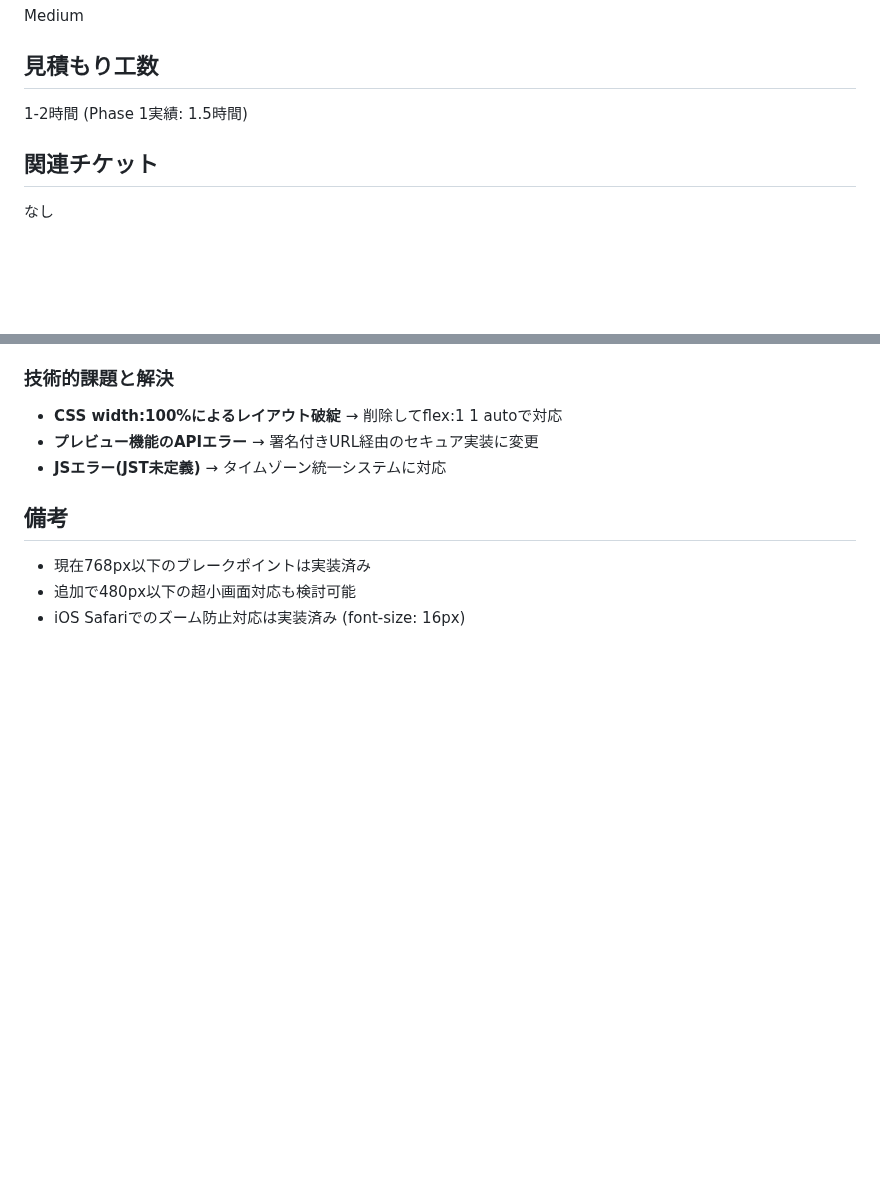
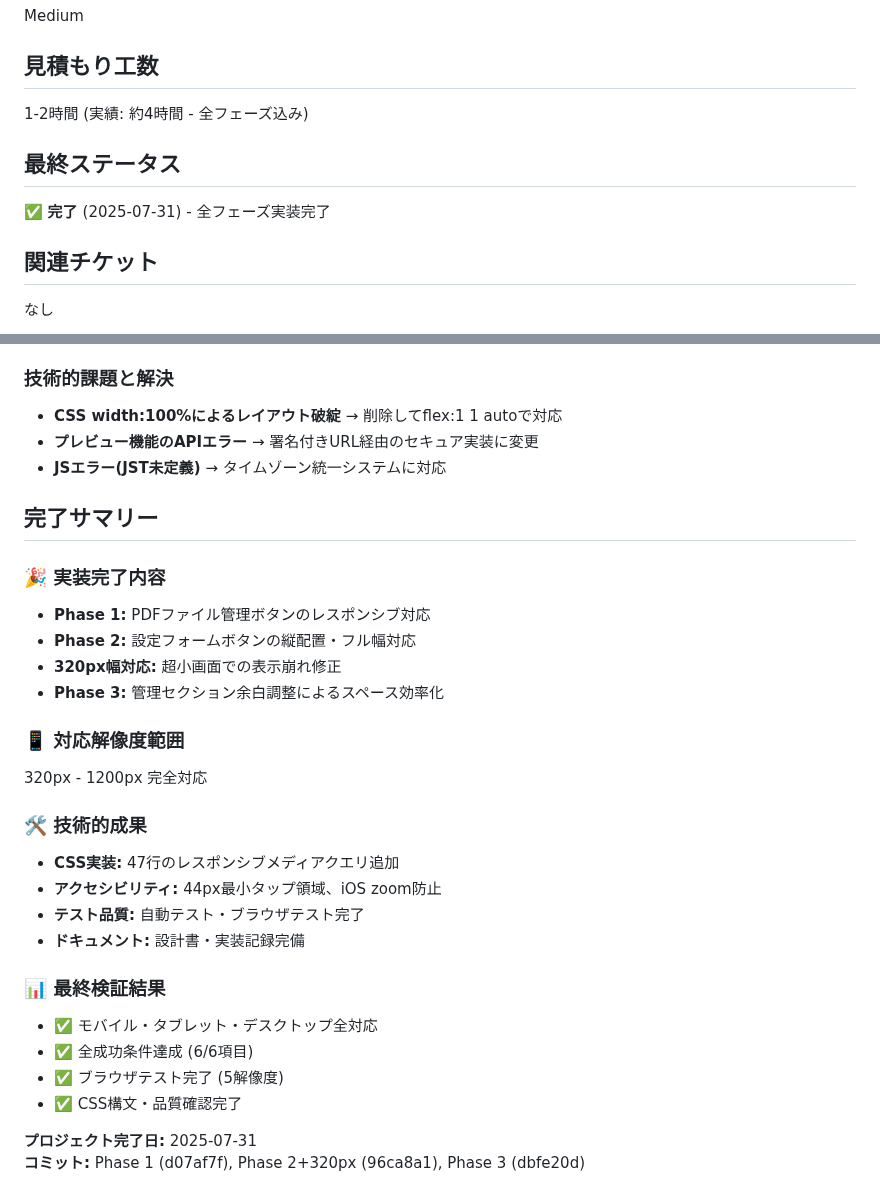
Before and after one commit to shimesaba-type0/secure-pdf-viewer, a Markdown page: tickets/tasks/TASK-017.md, 2 parts joined by grey strips. Drawn GitHub-style; blank space fills up the shorter version.

```diff
--- a/tickets/tasks/TASK-017.md
+++ b/tickets/tasks/TASK-017.md
@@ -82,7 +82,10 @@
 Medium
 
 ## 見積もり工数
-1-2時間 (Phase 1実績: 1.5時間)
+1-2時間 (実績: 約4時間 - 全フェーズ込み)
+
+## 最終ステータス
+✅ **完了** (2025-07-31) - 全フェーズ実装完了
 
 ## 関連チケット
 なし
@@ -163,7 +166,28 @@ Medium
 - **プレビュー機能のAPIエラー** → 署名付きURL経由のセキュア実装に変更
 - **JSエラー(JST未定義)** → タイムゾーン統一システムに対応
 
-## 備考
-- 現在768px以下のブレークポイントは実装済み
-- 追加で480px以下の超小画面対応も検討可能
-- iOS Safariでのズーム防止対応は実装済み (font-size: 16px)
+## 完了サマリー
+
+### 🎉 実装完了内容
+- **Phase 1:** PDFファイル管理ボタンのレスポンシブ対応
+- **Phase 2:** 設定フォームボタンの縦配置・フル幅対応
+- **320px幅対応:** 超小画面での表示崩れ修正
+- **Phase 3:** 管理セクション余白調整によるスペース効率化
+
+### 📱 対応解像度範囲
+320px - 1200px 完全対応
+
+### 🛠️ 技術的成果
+- **CSS実装:** 47行のレスポンシブメディアクエリ追加
+- **アクセシビリティ:** 44px最小タップ領域、iOS zoom防止
+- **テスト品質:** 自動テスト・ブラウザテスト完了
+- **ドキュメント:** 設計書・実装記録完備
+
+### 📊 最終検証結果
+- ✅ モバイル・タブレット・デスクトップ全対応
+- ✅ 全成功条件達成 (6/6項目)
+- ✅ ブラウザテスト完了 (5解像度)
+- ✅ CSS構文・品質確認完了
+
+**プロジェクト完了日:** 2025-07-31
+**コミット:** Phase 1 (d07af7f), Phase 2+320px (96ca8a1), Phase 3 (dbfe20d)
```
Also changed, not shown: tickets/tasks/PROGRESS_OVERVIEW.md (+13 -10 lines).
